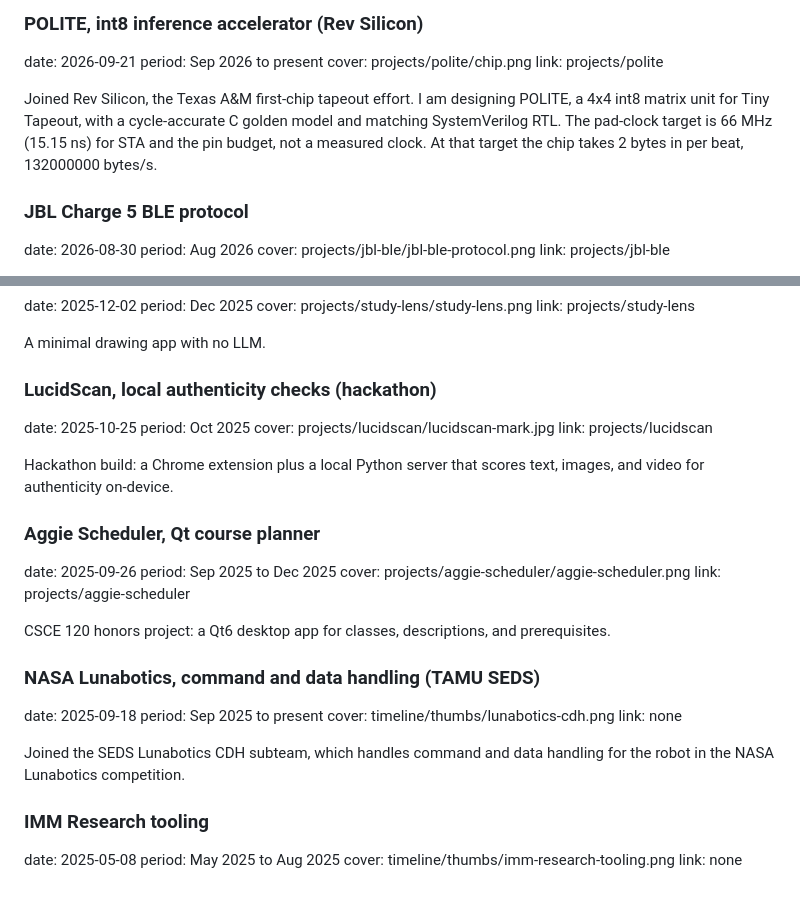
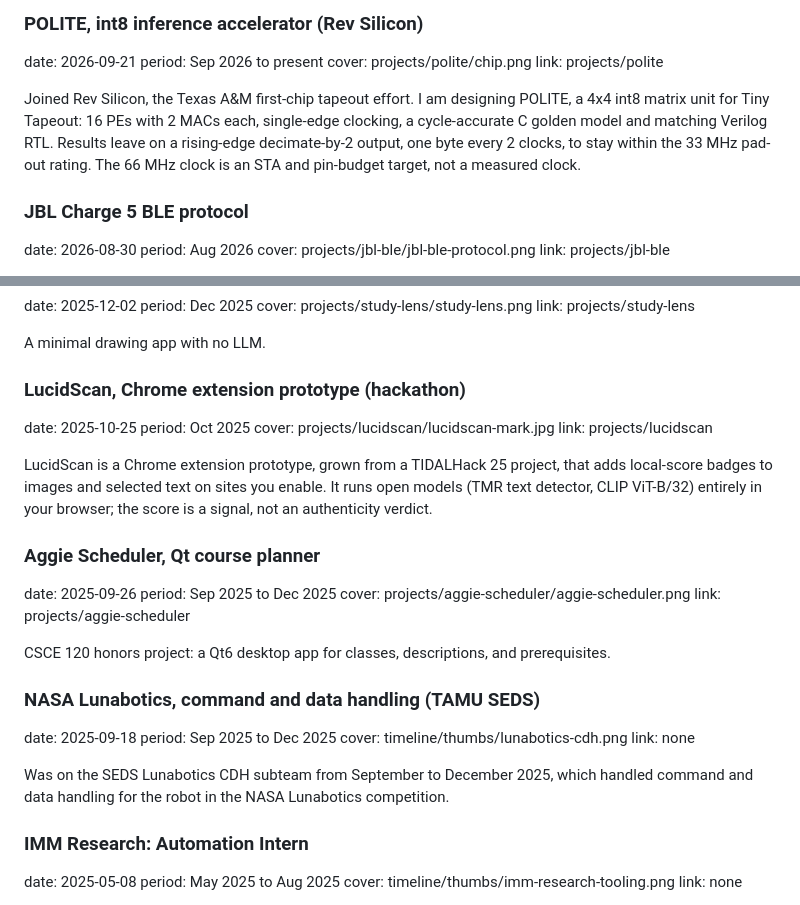
Before and after one commit to alexnstevens06/alexnstevens06.github.io, a Markdown page: content/timeline.md, 2 parts joined by grey strips. Drawn GitHub-style.

Commit message:
Timeline: POLITE card update; Lunabotics Sep-Dec 2025; IMM Research Automation Intern; approved LucidScan wording

```diff
--- a/content/timeline.md
+++ b/content/timeline.md
@@ -6,7 +6,7 @@ period: Sep 2026 to present
 cover: projects/polite/chip.png
 link: projects/polite
 
-Joined Rev Silicon, the Texas A&M first-chip tapeout effort. I am designing POLITE, a 4x4 int8 matrix unit for Tiny Tapeout, with a cycle-accurate C golden model and matching SystemVerilog RTL. The pad-clock target is 66 MHz (15.15 ns) for STA and the pin budget, not a measured clock. At that target the chip takes 2 bytes in per beat, 132000000 bytes/s.
+Joined Rev Silicon, the Texas A&M first-chip tapeout effort. I am designing POLITE, a 4x4 int8 matrix unit for Tiny Tapeout: 16 PEs with 2 MACs each, single-edge clocking, a cycle-accurate C golden model and matching Verilog RTL. Results leave on a rising-edge decimate-by-2 output, one byte every 2 clocks, to stay within the 33 MHz pad-out rating. The 66 MHz clock is an STA and pin-budget target, not a measured clock.
 
 ### JBL Charge 5 BLE protocol
 date: 2026-08-30
@@ -64,13 +64,13 @@ link: projects/study-lens
 
 A minimal drawing app with no LLM.
 
-### LucidScan, local authenticity checks (hackathon)
+### LucidScan, Chrome extension prototype (hackathon)
 date: 2025-10-25
 period: Oct 2025
 cover: projects/lucidscan/lucidscan-mark.jpg
 link: projects/lucidscan
 
-Hackathon build: a Chrome extension plus a local Python server that scores text, images, and video for authenticity on-device.
+LucidScan is a Chrome extension prototype, grown from a TIDALHack 25 project, that adds local-score badges to images and selected text on sites you enable. It runs open models (TMR text detector, CLIP ViT-B/32) entirely in your browser; the score is a signal, not an authenticity verdict.
 
 ### Aggie Scheduler, Qt course planner
 date: 2025-09-26
@@ -82,13 +82,13 @@ CSCE 120 honors project: a Qt6 desktop app for classes, descriptions, and prereq
 
 ### NASA Lunabotics, command and data handling (TAMU SEDS)
 date: 2025-09-18
-period: Sep 2025 to present
+period: Sep 2025 to Dec 2025
 cover: timeline/thumbs/lunabotics-cdh.png
 link: none
 
-Joined the SEDS Lunabotics CDH subteam, which handles command and data handling for the robot in the NASA Lunabotics competition.
+Was on the SEDS Lunabotics CDH subteam from September to December 2025, which handled command and data handling for the robot in the NASA Lunabotics competition.
 
-### IMM Research tooling
+### IMM Research: Automation Intern
 date: 2025-05-08
 period: May 2025 to Aug 2025
 cover: timeline/thumbs/imm-research-tooling.png
```
Also changed, not shown: 1 other file.
